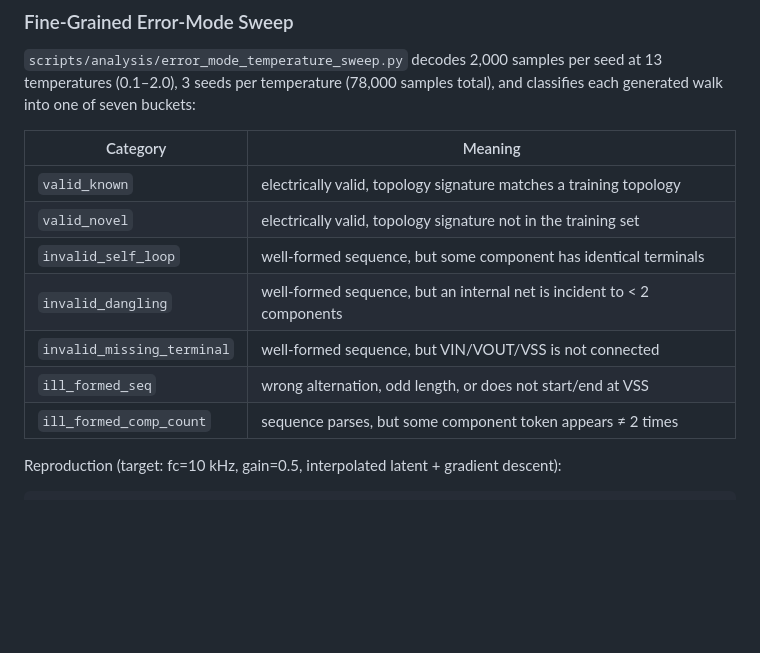
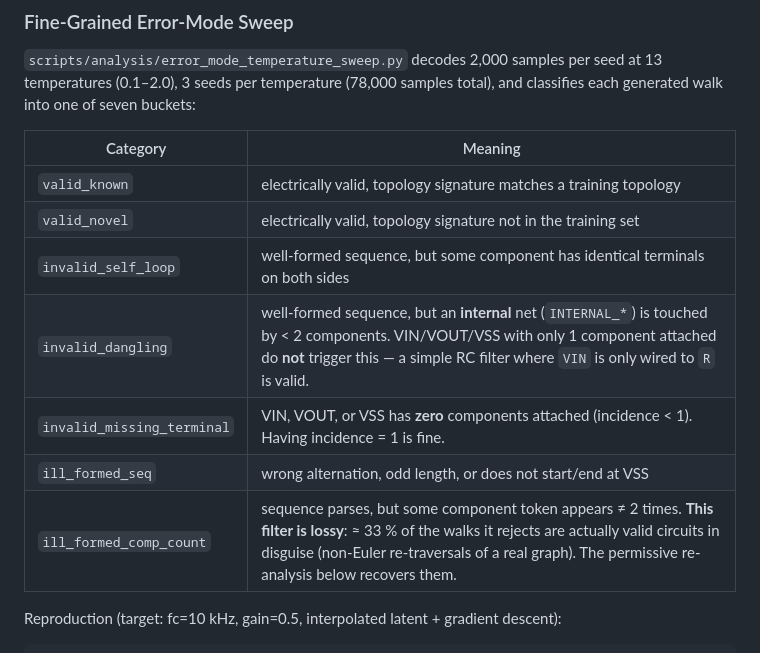
Before and after one commit to EasonLi292/Z-GED, a Markdown page: GENERATION_RESULTS.md, the part around the change. Rendered like a GitHub page; blank space fills up the shorter version.

Commit message:
docs: tighten category definitions in error-mode sweep table
- invalid_dangling: clarify it only fires on INTERNAL_* nets; VIN/VOUT/VSS
  with a single-component attachment (e.g. VIN only wired to R in an RC
  filter) is valid.
- invalid_missing_terminal: state the exact threshold (incidence < 1).
- ill_formed_comp_count: flag that the rule is lossy — 33% of its
  rejections are real circuits, pointing readers to the permissive parser.

Co-Authored-By: Claude Opus 4.6 <noreply@anthropic.com>

```diff
--- a/GENERATION_RESULTS.md
+++ b/GENERATION_RESULTS.md
@@ -24,11 +24,11 @@ The decoder was trained on only 10 unique topology signatures (across 2,400 circ
 |---|---|
 | `valid_known` | electrically valid, topology signature matches a training topology |
 | `valid_novel` | electrically valid, topology signature not in the training set |
-| `invalid_self_loop` | well-formed sequence, but some component has identical terminals |
-| `invalid_dangling` | well-formed sequence, but an internal net is incident to < 2 components |
-| `invalid_missing_terminal` | well-formed sequence, but VIN/VOUT/VSS is not connected |
+| `invalid_self_loop` | well-formed sequence, but some component has identical terminals on both sides |
+| `invalid_dangling` | well-formed sequence, but an **internal** net (`INTERNAL_*`) is touched by < 2 components. VIN/VOUT/VSS with only 1 component attached do **not** trigger this — a simple RC filter where `VIN` is only wired to `R` is valid. |
+| `invalid_missing_terminal` | VIN, VOUT, or VSS has **zero** components attached (incidence < 1). Having incidence = 1 is fine. |
 | `ill_formed_seq` | wrong alternation, odd length, or does not start/end at VSS |
-| `ill_formed_comp_count` | sequence parses, but some component token appears ≠ 2 times |
+| `ill_formed_comp_count` | sequence parses, but some component token appears ≠ 2 times. **This filter is lossy**: ≈ 33 % of the walks it rejects are actually valid circuits in disguise (non-Euler re-traversals of a real graph). The permissive re-analysis below recovers them. |
 
 Reproduction (target: fc=10 kHz, gain=0.5, interpolated latent + gradient descent):
 
```
